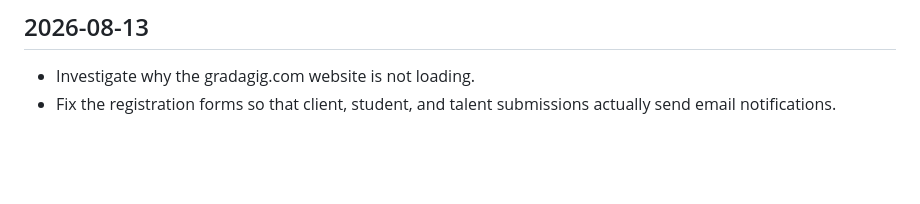
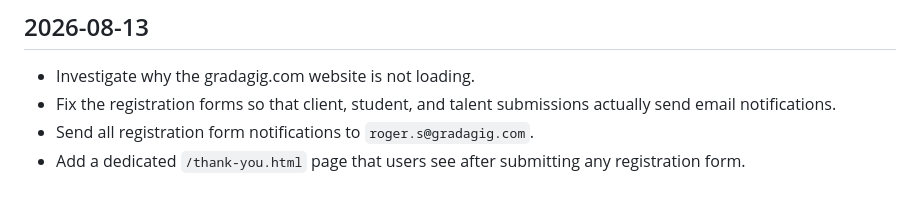
Before and after one commit to roger64s/gradagig-website, a Markdown page: docs/USER_REQUIREMENTS.md, the part around the change. Drawn GitHub-style; blank space fills up the shorter version.

Commit message:
docs: update user requirements with registration and thank-you page goals

```diff
--- a/docs/USER_REQUIREMENTS.md
+++ b/docs/USER_REQUIREMENTS.md
@@ -65,3 +65,5 @@
 
 - Investigate why the gradagig.com website is not loading.
 - Fix the registration forms so that client, student, and talent submissions actually send email notifications.
+- Send all registration form notifications to `roger.s@gradagig.com`.
+- Add a dedicated `/thank-you.html` page that users see after submitting any registration form.
```
